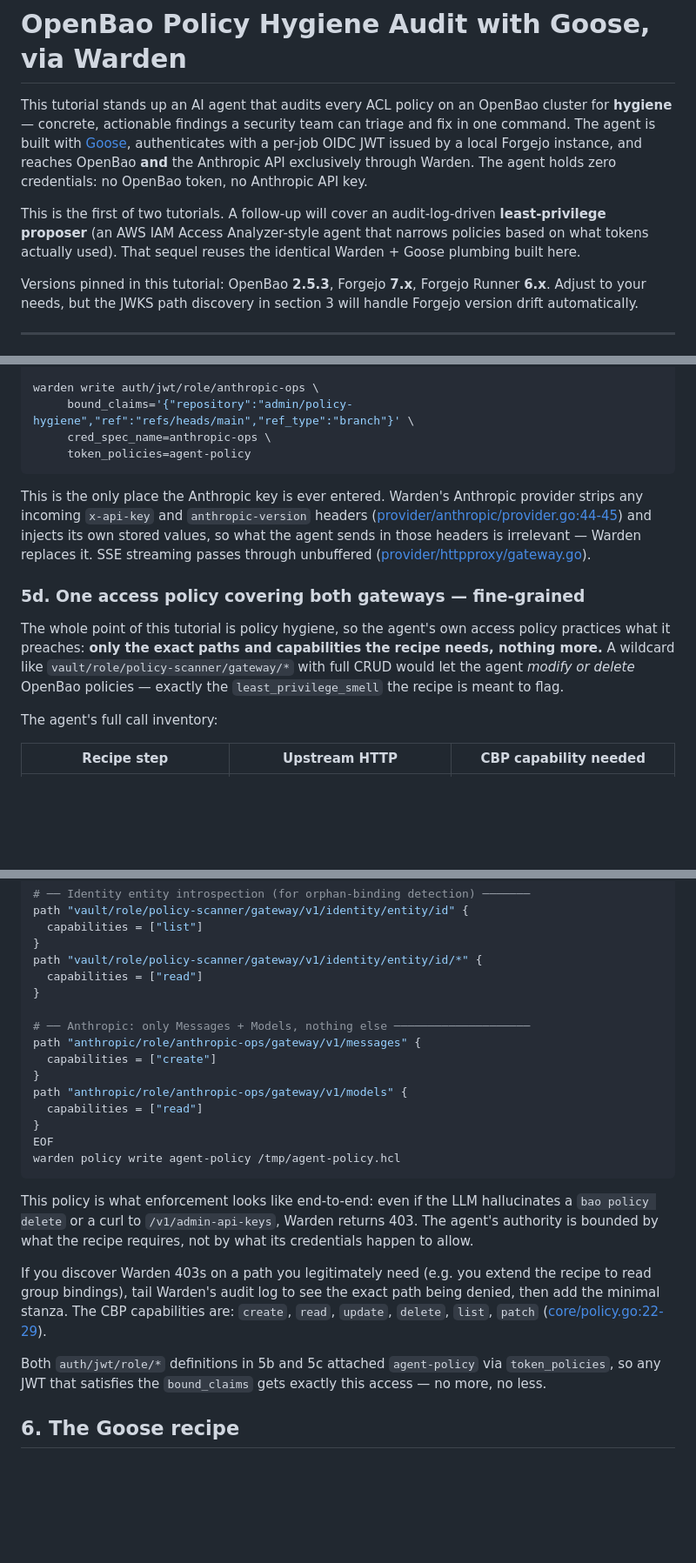
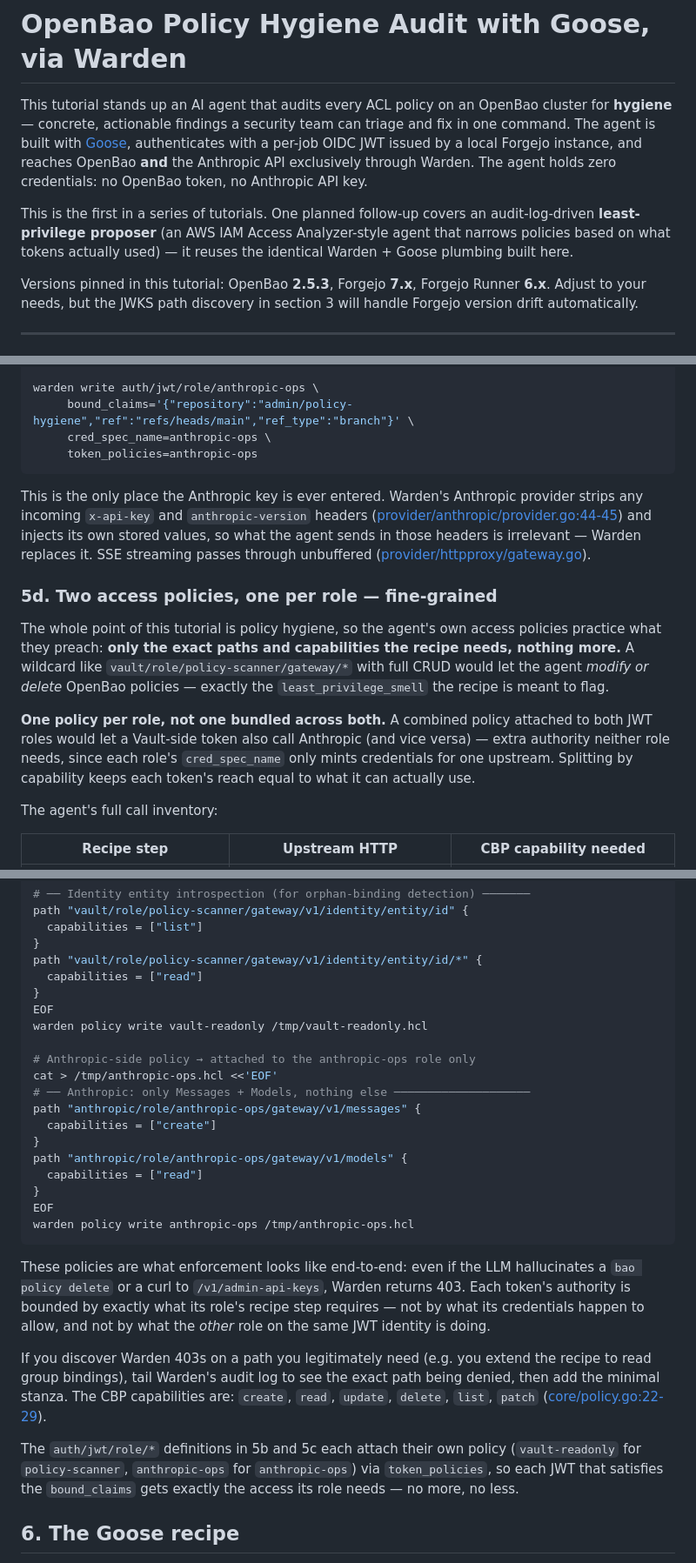
Before and after one commit to stephnangue/warden, a Markdown page: docs/tutorials/vault-policy-hygiene.md, 3 parts joined by grey strips. Shown at 87% size. GitHub-like rendering; blank space fills up the shorter version.

Commit message:
docs: tighten Vault tutorial - split policy per role, reframe as series
Two improvements to the policy-hygiene tutorial:

1. Split the bundled agent-policy into per-role policies. The bundled
   form attached to both JWT roles let a Vault-side token also reach
   Anthropic (and vice versa) - broader than either role needs, since
   each role only mints credentials for one upstream via its
   cred_spec_name. In a tutorial on policy hygiene, that violated the
   principle the recipe teaches. Now vault-readonly attaches to
   policy-scanner; anthropic-ops attaches to anthropic-ops.

2. Reframe the intro from first-of-two-tutorials to first-in-a-series,
   with the least-privilege proposer described as one planned follow-up
   rather than the sequel.

````diff
--- a/docs/tutorials/vault-policy-hygiene.md
+++ b/docs/tutorials/vault-policy-hygiene.md
@@ -7,10 +7,10 @@ authenticates with a per-job OIDC JWT issued by a local Forgejo instance, and
 reaches OpenBao **and** the Anthropic API exclusively through Warden. The agent
 holds zero credentials: no OpenBao token, no Anthropic API key.
 
-This is the first of two tutorials. A follow-up will cover an audit-log-driven
-**least-privilege proposer** (an AWS IAM Access Analyzer-style agent that
-narrows policies based on what tokens actually used). That sequel reuses the
-identical Warden + Goose plumbing built here.
+This is the first in a series of tutorials. One planned follow-up covers an
+audit-log-driven **least-privilege proposer** (an AWS IAM Access Analyzer-style
+agent that narrows policies based on what tokens actually used) — it reuses
+the identical Warden + Goose plumbing built here.
 
 Versions pinned in this tutorial: OpenBao **2.5.3**, Forgejo **7.x**,
 Forgejo Runner **6.x**. Adjust to your needs, but the JWKS path discovery in
@@ -336,7 +336,7 @@ warden cred spec create anthropic-ops --source anthropic-src \
 warden write auth/jwt/role/anthropic-ops \
      bound_claims='{"repository":"admin/policy-hygiene","ref":"refs/heads/main","ref_type":"branch"}' \
      cred_spec_name=anthropic-ops \
-     token_policies=agent-policy
+     token_policies=anthropic-ops
 ```
 
 This is the only place the Anthropic key is ever entered. Warden's Anthropic
@@ -346,14 +346,20 @@ and injects its own stored values, so what the agent sends in those headers
 is irrelevant — Warden replaces it. SSE streaming passes through unbuffered
 ([provider/httpproxy/gateway.go](../../provider/httpproxy/gateway.go)).
 
-### 5d. One access policy covering both gateways — fine-grained
+### 5d. Two access policies, one per role — fine-grained
 
 The whole point of this tutorial is policy hygiene, so the agent's own access
-policy practices what it preaches: **only the exact paths and capabilities
+policies practice what they preach: **only the exact paths and capabilities
 the recipe needs, nothing more.** A wildcard like
 `vault/role/policy-scanner/gateway/*` with full CRUD would let the agent
 *modify or delete* OpenBao policies — exactly the `least_privilege_smell` the
 recipe is meant to flag.
+
+**One policy per role, not one bundled across both.** A combined policy
+attached to both JWT roles would let a Vault-side token also call Anthropic
+(and vice versa) — extra authority neither role needs, since each role's
+`cred_spec_name` only mints credentials for one upstream. Splitting by
+capability keeps each token's reach equal to what it can actually use.
 
 The agent's full call inventory:
 
@@ -399,7 +406,11 @@ path "vault/role/policy-scanner/gateway/v1/identity/entity/id" {
 path "vault/role/policy-scanner/gateway/v1/identity/entity/id/*" {
   capabilities = ["read"]
 }
+EOF
+warden policy write vault-readonly /tmp/vault-readonly.hcl
 
+# Anthropic-side policy → attached to the anthropic-ops role only
+cat > /tmp/anthropic-ops.hcl <<'EOF'
 # ── Anthropic: only Messages + Models, nothing else ────────────────────
 path "anthropic/role/anthropic-ops/gateway/v1/messages" {
   capabilities = ["create"]
@@ -408,13 +419,14 @@ path "anthropic/role/anthropic-ops/gateway/v1/models" {
   capabilities = ["read"]
 }
 EOF
-warden policy write agent-policy /tmp/agent-policy.hcl
+warden policy write anthropic-ops /tmp/anthropic-ops.hcl
 ```
 
-This policy is what enforcement looks like end-to-end: even if the LLM
+These policies are what enforcement looks like end-to-end: even if the LLM
 hallucinates a `bao policy delete` or a curl to `/v1/admin-api-keys`, Warden
-returns 403. The agent's authority is bounded by what the recipe requires,
-not by what its credentials happen to allow.
+returns 403. Each token's authority is bounded by exactly what its role's
+recipe step requires — not by what its credentials happen to allow, and not
+by what the *other* role on the same JWT identity is doing.
 
 If you discover Warden 403s on a path you legitimately need (e.g. you extend
 the recipe to read group bindings), tail Warden's audit log to see the
@@ -422,9 +434,10 @@ exact path being denied, then add the minimal stanza. The CBP capabilities
 are: `create`, `read`, `update`, `delete`, `list`, `patch`
 ([core/policy.go:22-29](../../core/policy.go#L22-L29)).
 
-Both `auth/jwt/role/*` definitions in 5b and 5c attached `agent-policy` via
-`token_policies`, so any JWT that satisfies the `bound_claims` gets exactly
-this access — no more, no less.
+The `auth/jwt/role/*` definitions in 5b and 5c each attach their own policy
+(`vault-readonly` for `policy-scanner`, `anthropic-ops` for `anthropic-ops`)
+via `token_policies`, so each JWT that satisfies the `bound_claims` gets
+exactly the access its role needs — no more, no less.
 
 ## 6. The Goose recipe
 
````
Also changed, not shown: other parts of docs/tutorials/vault-policy-hygiene.md (+8 -7 lines).
